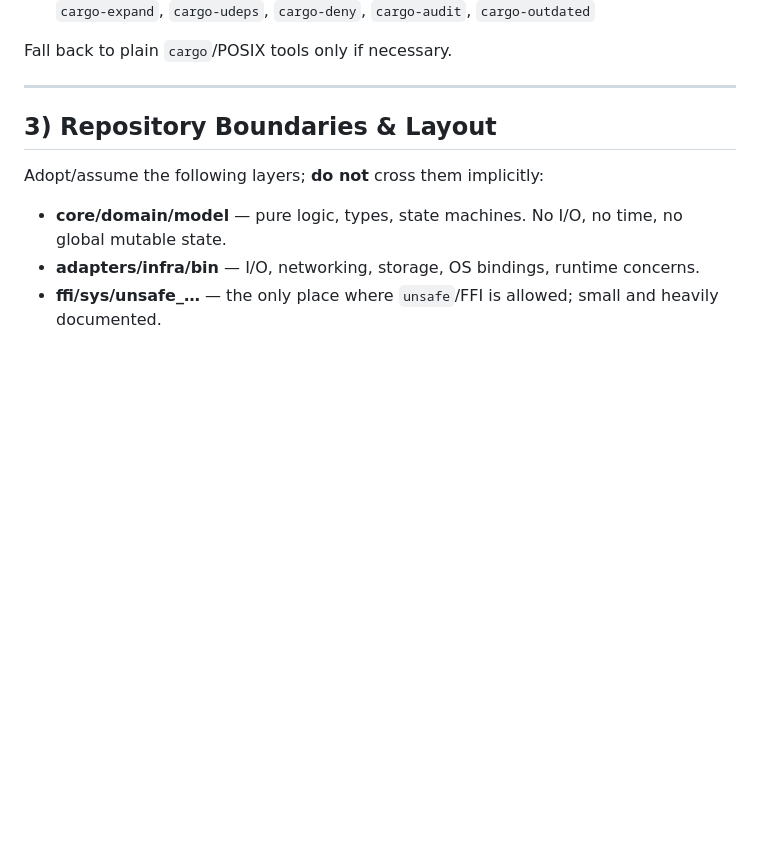
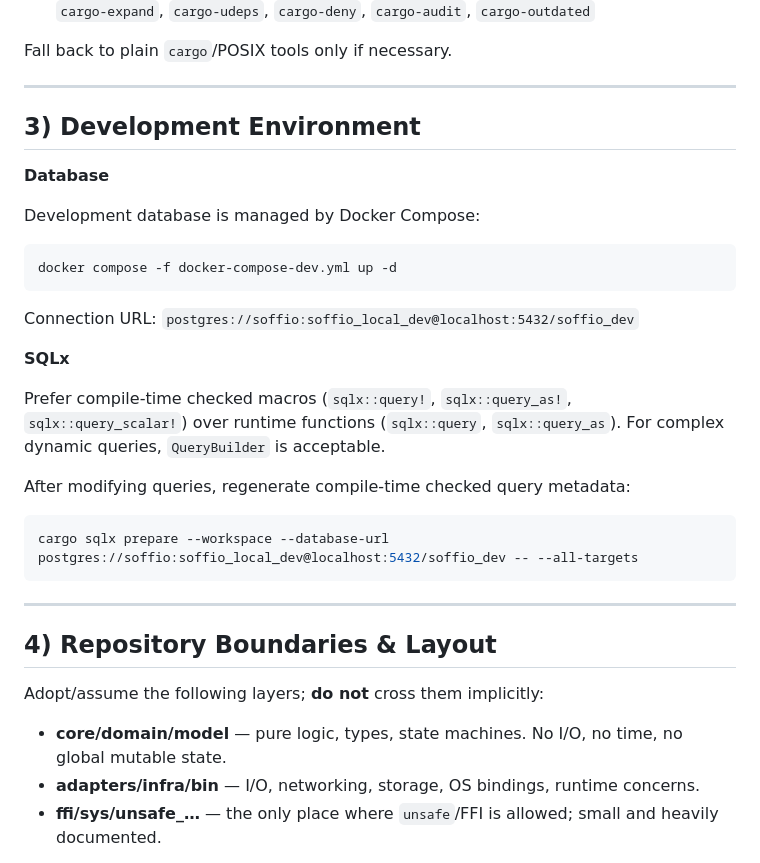
Before and after one commit to xfyyzy/soffio, a Markdown page: CLAUDE.md, the part around one of its changes. GitHub-like rendering; blank space fills up the shorter version.

````diff
--- a/CLAUDE.md
+++ b/CLAUDE.md
@@ -77,7 +77,31 @@ Fall back to plain `cargo`/POSIX tools only if necessary.
 
 ---
 
-## 3) Repository Boundaries & Layout
+## 3) Development Environment
+
+**Database**
+
+Development database is managed by Docker Compose:
+
+```bash
+docker compose -f docker-compose-dev.yml up -d
+```
+
+Connection URL: `postgres://soffio:soffio_local_dev@localhost:5432/soffio_dev`
+
+**SQLx**
+
+Prefer compile-time checked macros (`sqlx::query!`, `sqlx::query_as!`, `sqlx::query_scalar!`) over runtime functions (`sqlx::query`, `sqlx::query_as`). For complex dynamic queries, `QueryBuilder` is acceptable.
+
+After modifying queries, regenerate compile-time checked query metadata:
+
+```bash
+cargo sqlx prepare --workspace --database-url postgres://soffio:soffio_local_dev@localhost:5432/soffio_dev -- --all-targets
+```
+
+---
+
+## 4) Repository Boundaries & Layout
 
 Adopt/assume the following layers; **do not** cross them implicitly:
 
````
Also changed, not shown: other parts of CLAUDE.md (+15 -12 lines), AGENTS.md (+39 -12 lines).
